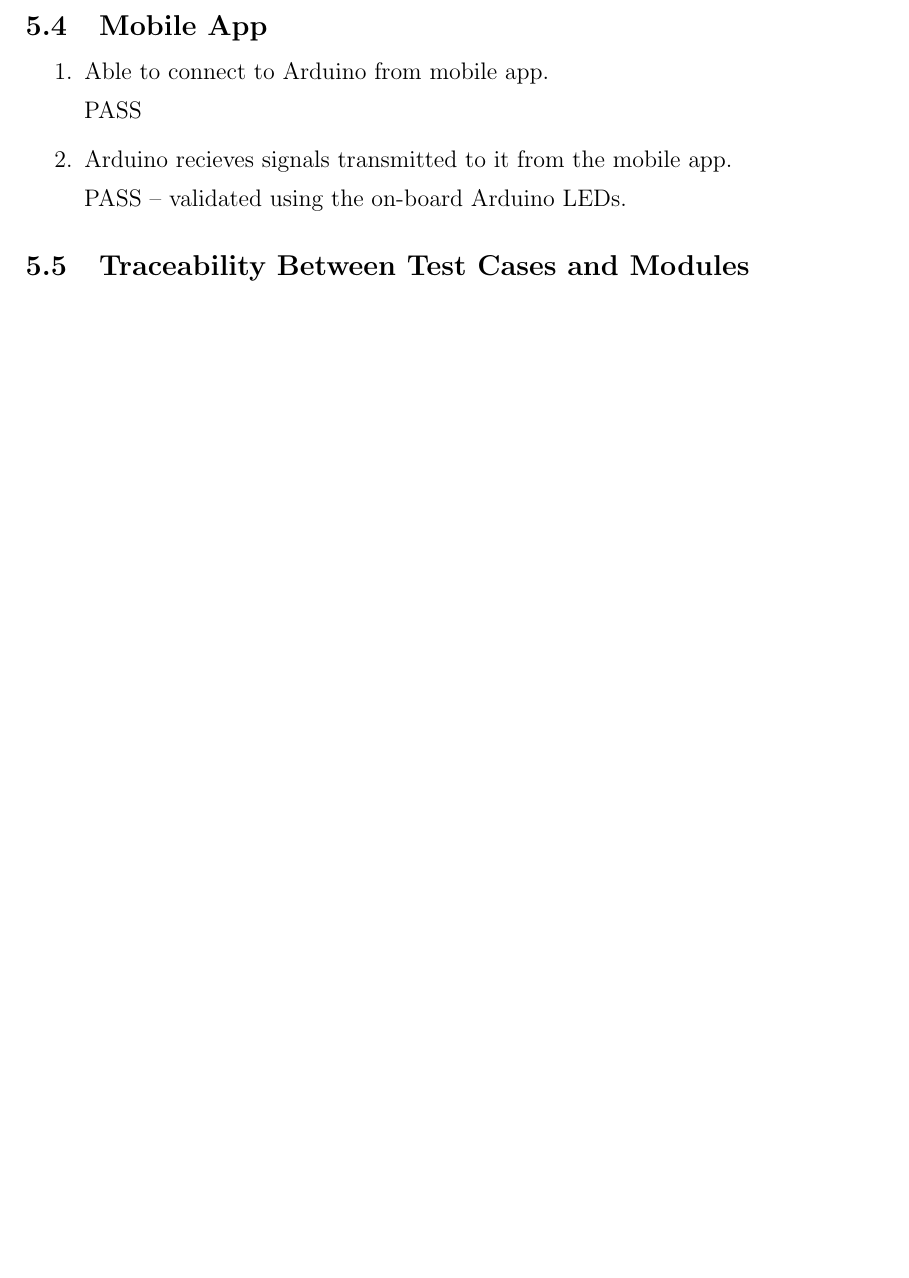
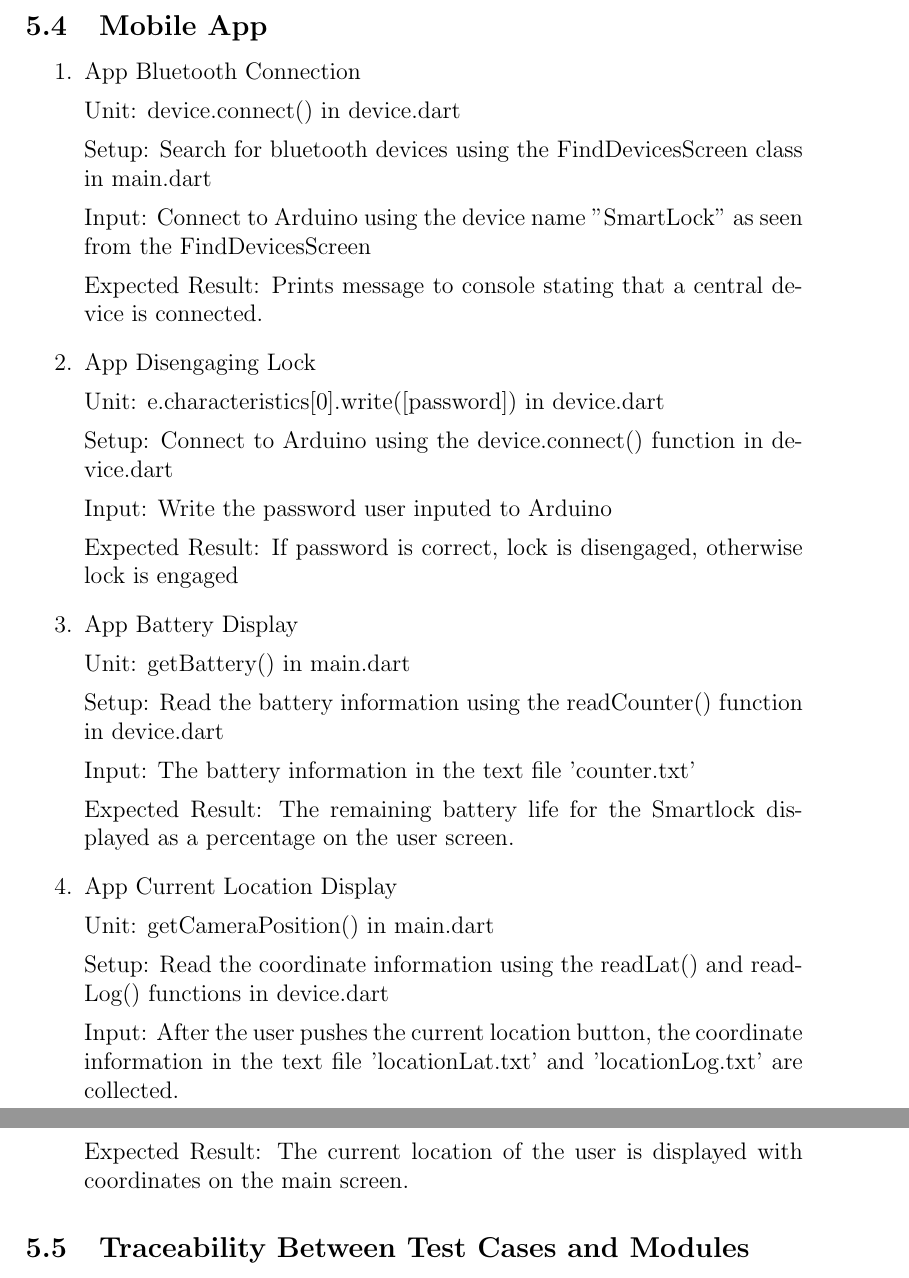
Before and after one commit to NevoAbigail/Capstone, a LaTeX document (docs/VnVPlan/VnVPlan.tex): part of page 24 of 27 before the commit and two parts of pages 24 and 25 of 28 after it, the two joined at a grey line, cut so that both start at the same text, the shorter picture padded with empty space. Compiled offline with pdfLaTeX.

Commit message:
Update VnVPlan.tex
Added app unit testing

```diff
--- a/docs/VnVPlan/VnVPlan.tex
+++ b/docs/VnVPlan/VnVPlan.tex
@@ -690,12 +690,45 @@ Note: NFR 13-16 and 18 were deemed out of scope on the SRS, and thus are not pre
 
 \subsection{Mobile App}
 \begin{enumerate}
-    \item Able to connect to Arduino from mobile app.
+     \item{App Bluetooth Connection} \label{appBluetoothConnection}
 
-    PASS
-    \item Arduino recieves signals transmitted to it from the mobile app.
+    Unit: device.connect() in device.dart
 
-    PASS -- validated using the on-board Arduino LEDs.
+    Setup: Search for bluetooth devices using the FindDevicesScreen class in main.dart
+
+    Input: Connect to Arduino using the device name "SmartLock" as seen from the FindDevicesScreen
+
+    Expected Result: Prints message to console stating that a central device is connected.
+
+    \item{App Disengaging Lock} \label{appDisengagingLock}
+
+    Unit: e.characteristics[0].write([password]) in device.dart
+
+    Setup: Connect to Arduino using the device.connect() function in device.dart
+
+    Input: Write the password user inputed to Arduino
+
+    Expected Result: If password is correct, lock is disengaged, otherwise lock is engaged
+
+    \item{App Battery Display} \label{batteryDisplay}
+
+    Unit: getBattery() in main.dart
+
+    Setup: Read the battery information using the readCounter() function in device.dart
+
+    Input: The battery information in the text file 'counter.txt'
+
+    Expected Result: The remaining battery life for the Smartlock displayed as a percentage on the user screen.
+
+    \item{App Current Location Display} \label{batteryDisplay}
+
+    Unit: getCameraPosition() in main.dart
+
+    Setup: Read the coordinate information using the readLat() and readLog() functions in device.dart
+
+    Input: After the user pushes the current location button, the coordinate information in the text file 'locationLat.txt' and 'locationLog.txt' are collected.
+
+    Expected Result: The current location of the user is displayed with coordinates on the main screen.
 \end{enumerate}
 
 \subsection{Traceability Between Test Cases and Modules}
```
